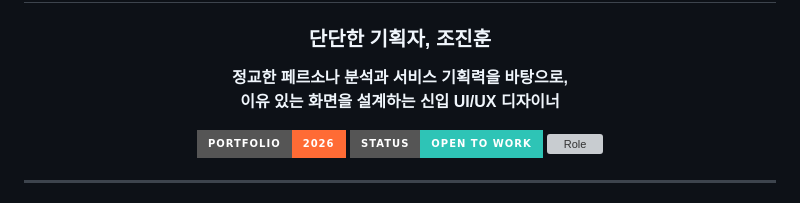
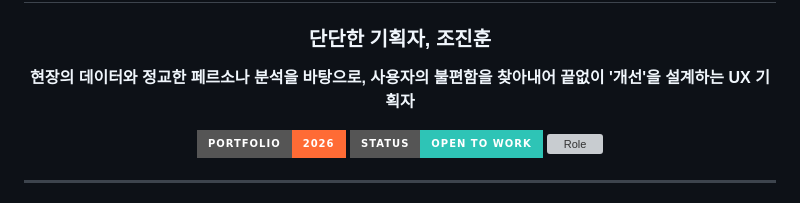
Before and after one commit to wlsgns9607-blip/inp, a Markdown page: ReadME.md, the part around the change. Drawn GitHub-style; badges without logos; grey boxes are pictures that could not be loaded.

```diff
--- a/ReadME.md
+++ b/ReadME.md
@@ -4,8 +4,7 @@
 
 ### 단단한 기획자, 조진훈
 
-**정교한 페르소나 분석과 서비스 기획력을 바탕으로,
-이유 있는 화면을 설계하는 신입 UI/UX 디자이너**
+**현장의 데이터와 정교한 페르소나 분석을 바탕으로, 사용자의 불편함을 찾아내어 끝없이 '개선'을 설계하는 UX 기획자**
 
 ![Portfolio](https://img.shields.io/badge/PORTFOLIO-2026-FF6B35?style=for-the-badge)
 ![Status](https://img.shields.io/badge/STATUS-Open_to_Work-2EC4B6?style=for-the-badge)
```
